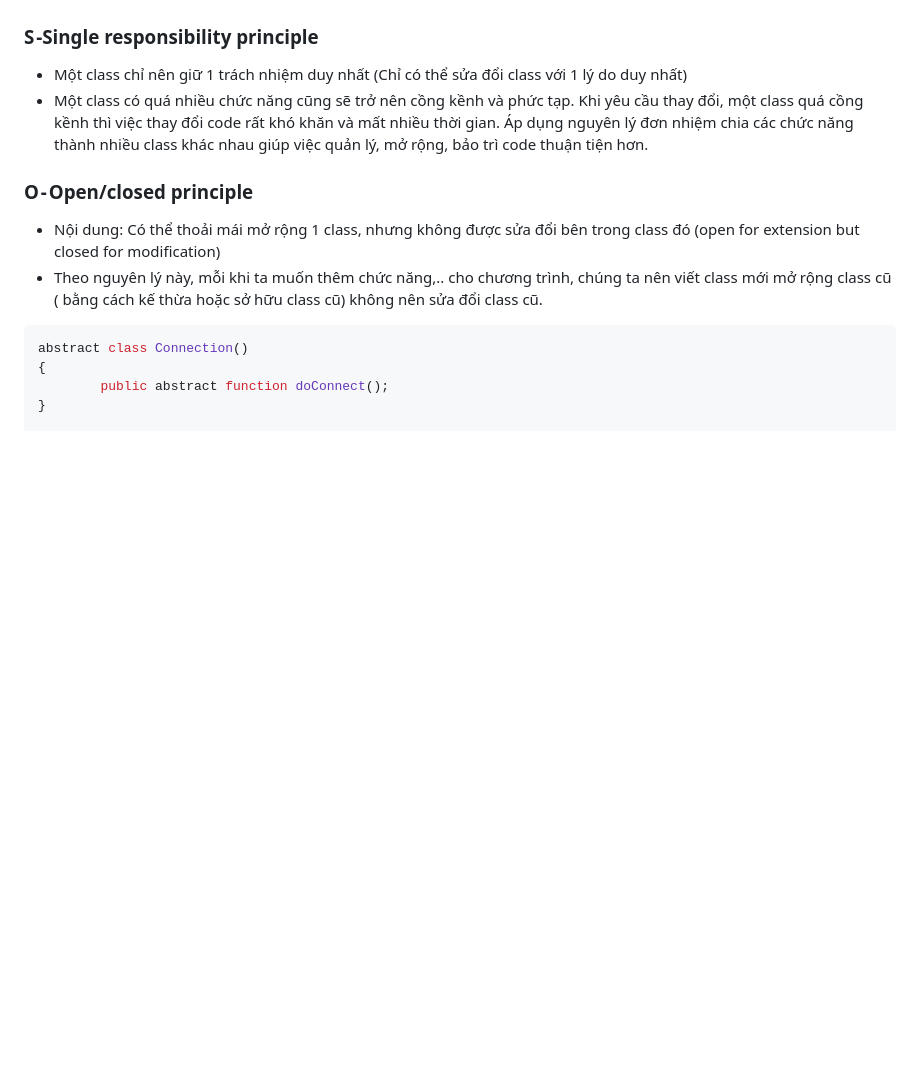
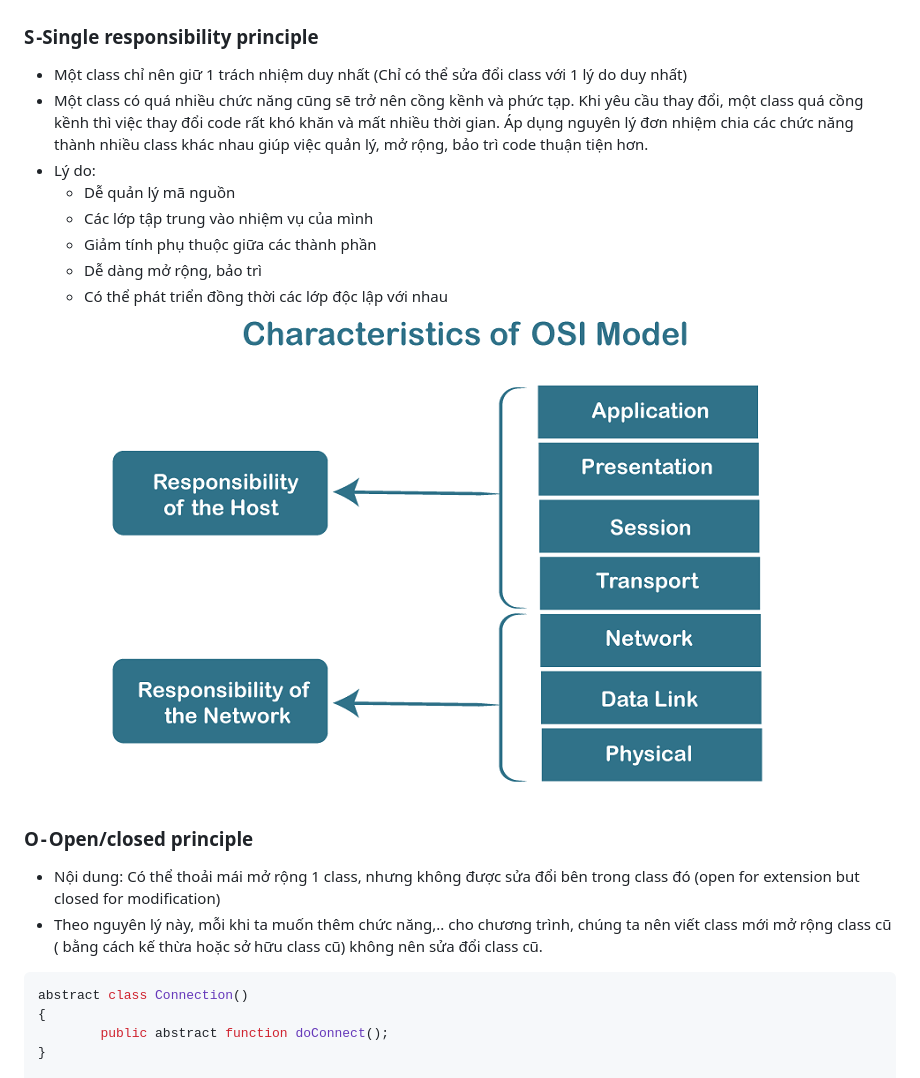
Before and after one commit to hieuvu98/clean-code, a Markdown page: SOLID/README.md, the part around the change printed below. GitHub-like rendering; pictures changed too: images/osi-model.png (added); blank space fills up the shorter version.

Commit message:
update anh

````diff
--- a/SOLID/README.md
+++ b/SOLID/README.md
@@ -12,10 +12,18 @@
 
 - Một class chỉ nên giữ 1 trách nhiệm duy nhất (Chỉ có thể sửa đổi class với 1 lý do duy nhất)
 - Một class có quá nhiều chức năng cũng sẽ trở nên cồng kềnh và phức tạp. Khi yêu cầu thay đổi, một class quá cồng kềnh thì việc thay đổi code rất khó khăn và mất nhiều thời gian. Áp dụng nguyên lý đơn nhiệm chia các chức năng thành nhiều class khác nhau giúp việc quản lý, mở rộng, bảo trì code thuận tiện hơn.
+- Lý do:
+    - Dễ quản lý mã nguồn
+    - Các lớp tập trung vào nhiệm vụ của mình
+    - Giảm tính phụ thuộc giữa các thành phần
+    - Dễ dàng mở rộng, bảo trì
+    - Có thể phát triển đồng thời các lớp độc lập với nhau
+![This is an image](https://raw.githubusercontent.com/hieuvu98/clean-code/8ce0e58ed3dafbed1101669bf3caa64326bef0b9/images/osi-model.png)
 ### O - Open/closed principle
 
 - Nội dung: Có thể thoải mái mở rộng 1 class, nhưng không được sửa đổi bên trong class đó (open for extension but closed for modification)
 - Theo nguyên lý này, mỗi khi ta muốn thêm chức năng,.. cho chương trình, chúng ta nên viết class mới mở rộng class cũ ( bằng cách kế thừa hoặc sở hữu class cũ) không nên sửa đổi class cũ.
+
 ```php
 abstract class Connection()
 {
````
Also changed, not shown: other parts of SOLID/README.md (+2 -0 lines).
